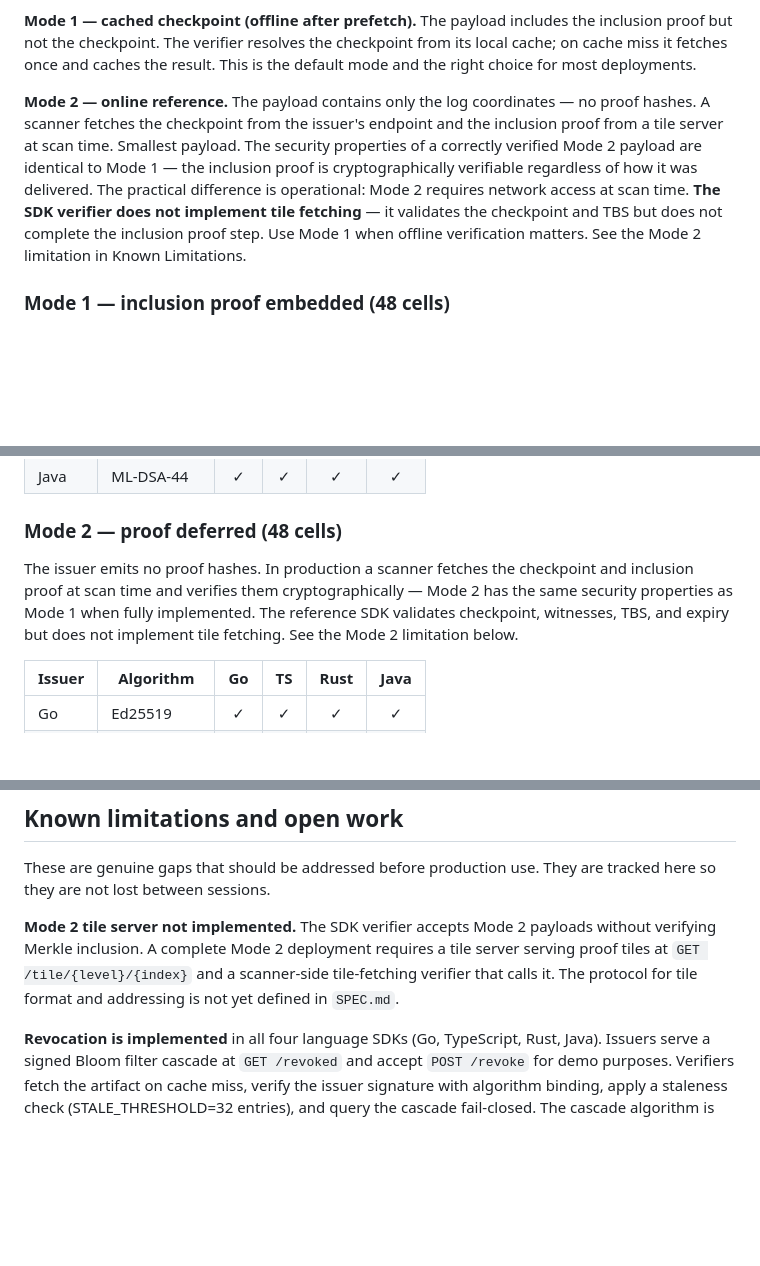
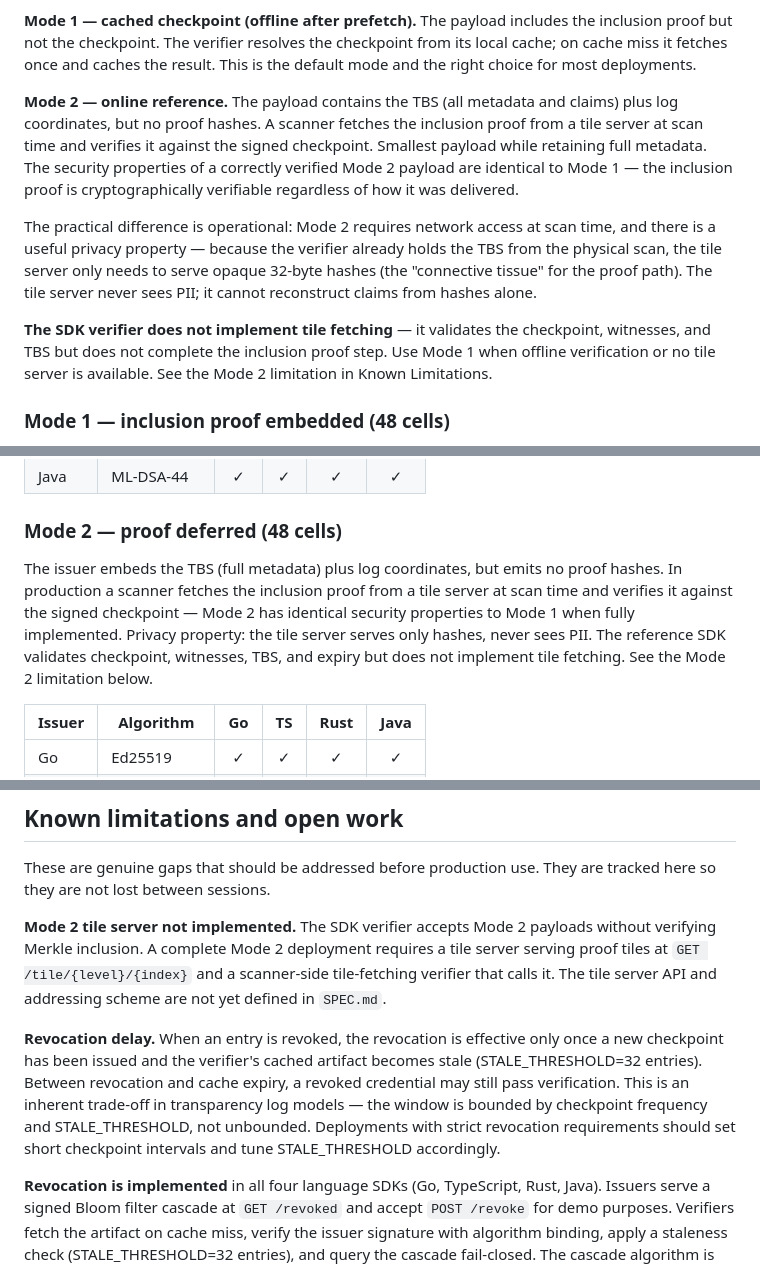
Before and after one commit to PeculiarVentures/mta-qr-demo, a Markdown page: README.md, 3 parts joined by grey strips. Drawn GitHub-style; blank space fills up the shorter version.

Commit message:
docs: fix Mode 2 payload description and add revocation delay note
Three factual issues corrected:

1. README line 109 said 'payload contains only the log coordinates — no proof
   hashes'. This is wrong. Mode 2 payloads contain TBS (full metadata/claims)
   plus log coordinates, but no proof hashes. The distinction matters: the
   inclusion proof is deferred, the data is not.

2. The privacy property of Mode 2 was not documented. Because the verifier
   already holds TBS from scanning the physical QR, the tile server only needs
   to serve opaque 32-byte hashes. PII never reaches the tile server. This is
   a useful design property that was invisible in the docs.

3. Revocation delay trade-off added to Known Limitations. When an entry is
   revoked, it remains valid until the verifier's cached artifact becomes stale
   (STALE_THRESHOLD=32 entries beyond the artifact's tree_size). This is bounded
   and documented but wasn't called out as a known limitation.

IMPLEMENTERS_GUIDE.md updated with the same corrections for Mode 2 payload
contents and the privacy property of tile-fetched proofs.

No code changes — the implementations are correct, only the documentation
was inaccurate.

```diff
--- a/README.md
+++ b/README.md
@@ -106,7 +106,11 @@ MTA-QR has three payload modes defined in the protocol. Modes 1 and 2 are implem
 
 **Mode 1 — cached checkpoint (offline after prefetch).** The payload includes the inclusion proof but not the checkpoint. The verifier resolves the checkpoint from its local cache; on cache miss it fetches once and caches the result. This is the default mode and the right choice for most deployments.
 
-**Mode 2 — online reference.** The payload contains only the log coordinates — no proof hashes. A scanner fetches the checkpoint from the issuer's endpoint and the inclusion proof from a tile server at scan time. Smallest payload. The security properties of a correctly verified Mode 2 payload are identical to Mode 1 — the inclusion proof is cryptographically verifiable regardless of how it was delivered. The practical difference is operational: Mode 2 requires network access at scan time. **The SDK verifier does not implement tile fetching** — it validates the checkpoint and TBS but does not complete the inclusion proof step. Use Mode 1 when offline verification matters. See the Mode 2 limitation in Known Limitations.
+**Mode 2 — online reference.** The payload contains the TBS (all metadata and claims) plus log coordinates, but no proof hashes. A scanner fetches the inclusion proof from a tile server at scan time and verifies it against the signed checkpoint. Smallest payload while retaining full metadata. The security properties of a correctly verified Mode 2 payload are identical to Mode 1 — the inclusion proof is cryptographically verifiable regardless of how it was delivered.
+
+The practical difference is operational: Mode 2 requires network access at scan time, and there is a useful privacy property — because the verifier already holds the TBS from the physical scan, the tile server only needs to serve opaque 32-byte hashes (the "connective tissue" for the proof path). The tile server never sees PII; it cannot reconstruct claims from hashes alone.
+
+**The SDK verifier does not implement tile fetching** — it validates the checkpoint, witnesses, and TBS but does not complete the inclusion proof step. Use Mode 1 when offline verification or no tile server is available. See the Mode 2 limitation in Known Limitations.
 
 ### Mode 1 — inclusion proof embedded (48 cells)
 
@@ -129,7 +133,7 @@ The issuer computes and embeds a two-phase tiled Merkle proof at issuance time.
 
 ### Mode 2 — proof deferred (48 cells)
 
-The issuer emits no proof hashes. In production a scanner fetches the checkpoint and inclusion proof at scan time and verifies them cryptographically — Mode 2 has the same security properties as Mode 1 when fully implemented. The reference SDK validates checkpoint, witnesses, TBS, and expiry but does not implement tile fetching. See the Mode 2 limitation below.
+The issuer embeds the TBS (full metadata) plus log coordinates, but emits no proof hashes. In production a scanner fetches the inclusion proof from a tile server at scan time and verifies it against the signed checkpoint — Mode 2 has identical security properties to Mode 1 when fully implemented. Privacy property: the tile server serves only hashes, never sees PII. The reference SDK validates checkpoint, witnesses, TBS, and expiry but does not implement tile fetching. See the Mode 2 limitation below.
 
 | Issuer | Algorithm | Go | TS | Rust | Java |
 |--------|-----------|:--:|:--:|:----:|:----:|
@@ -220,7 +224,9 @@ All four implementations enforce the following and they are covered by the test
 
 These are genuine gaps that should be addressed before production use. They are tracked here so they are not lost between sessions.
 
-**Mode 2 tile server not implemented.** The SDK verifier accepts Mode 2 payloads without verifying Merkle inclusion. A complete Mode 2 deployment requires a tile server serving proof tiles at `GET /tile/{level}/{index}` and a scanner-side tile-fetching verifier that calls it. The protocol for tile format and addressing is not yet defined in `SPEC.md`.
+**Mode 2 tile server not implemented.** The SDK verifier accepts Mode 2 payloads without verifying Merkle inclusion. A complete Mode 2 deployment requires a tile server serving proof tiles at `GET /tile/{level}/{index}` and a scanner-side tile-fetching verifier that calls it. The tile server API and addressing scheme are not yet defined in `SPEC.md`.
+
+**Revocation delay.** When an entry is revoked, the revocation is effective only once a new checkpoint has been issued and the verifier's cached artifact becomes stale (STALE_THRESHOLD=32 entries). Between revocation and cache expiry, a revoked credential may still pass verification. This is an inherent trade-off in transparency log models — the window is bounded by checkpoint frequency and STALE_THRESHOLD, not unbounded. Deployments with strict revocation requirements should set short checkpoint intervals and tune STALE_THRESHOLD accordingly.
 
 **Revocation is implemented** in all four language SDKs (Go, TypeScript, Rust, Java). Issuers serve a signed Bloom filter cascade at `GET /revoked` and accept `POST /revoke` for demo purposes. Verifiers fetch the artifact on cache miss, verify the issuer signature with algorithm binding, apply a staleness check (STALE_THRESHOLD=32 entries), and query the cascade fail-closed. The cascade algorithm is cross-verified against locked test vector bytes in all four languages. See SPEC.md §Revocation for the normative wire format and construction parameters.
 
```
Also changed, not shown: IMPLEMENTERS_GUIDE.md (+5 -2 lines).
